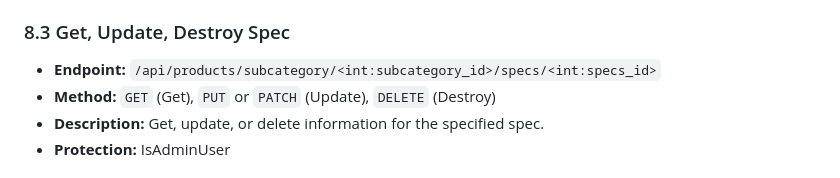
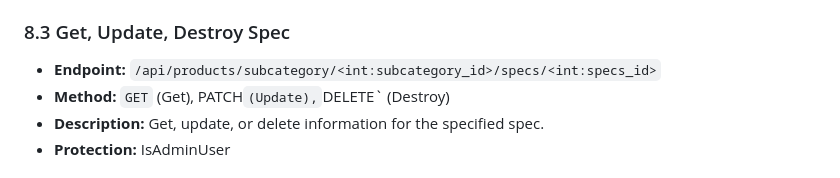
Before and after one commit to MargoKis/world-is-yours, a Markdown page: backend/README.md, the part around the change. Rendered like a GitHub page.

Commit message:
upd README.md

```diff
--- a/backend/README.md
+++ b/backend/README.md
@@ -230,7 +230,7 @@ API works on [localhost:8000](http://localhost:8000/)
 
 ### 8.3 Get, Update, Destroy Spec
 - **Endpoint:** `/api/products/subcategory/<int:subcategory_id>/specs/<int:specs_id>`
-- **Method:** `GET` (Get), `PUT` or `PATCH` (Update), `DELETE` (Destroy)
+- **Method:** `GET` (Get), PATCH` (Update), `DELETE` (Destroy)
 - **Description:** Get, update, or delete information for the specified spec.
 - **Protection:** IsAdminUser
 
```
